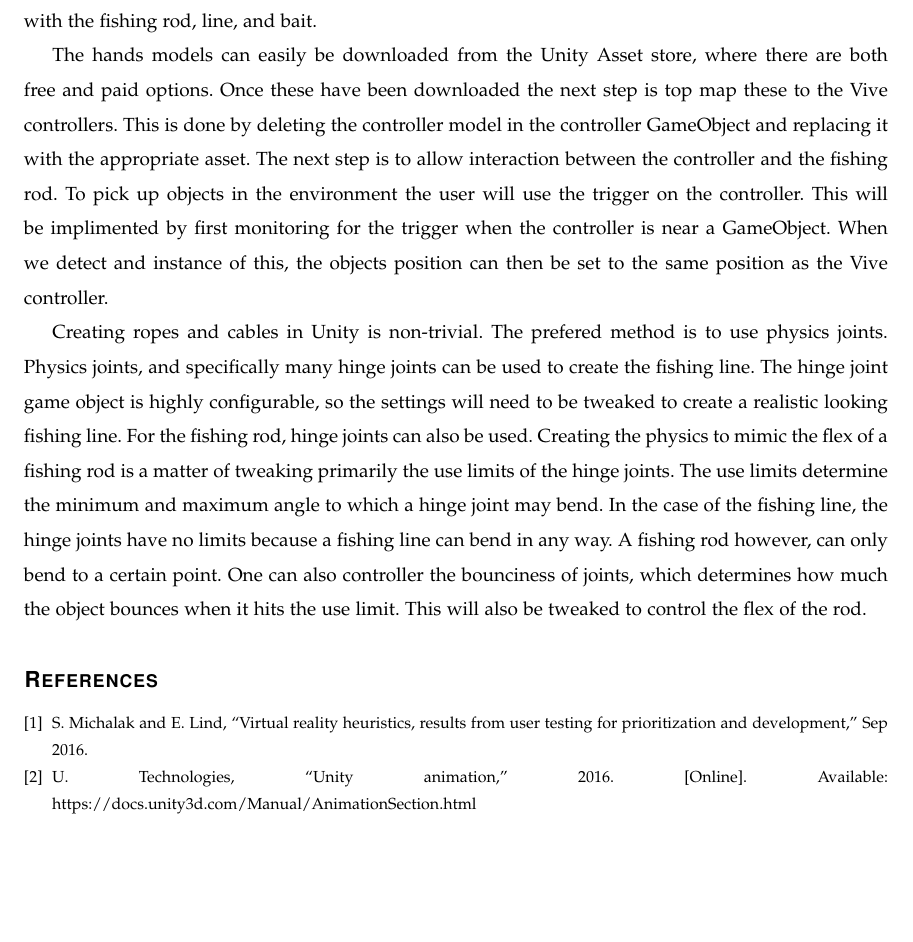
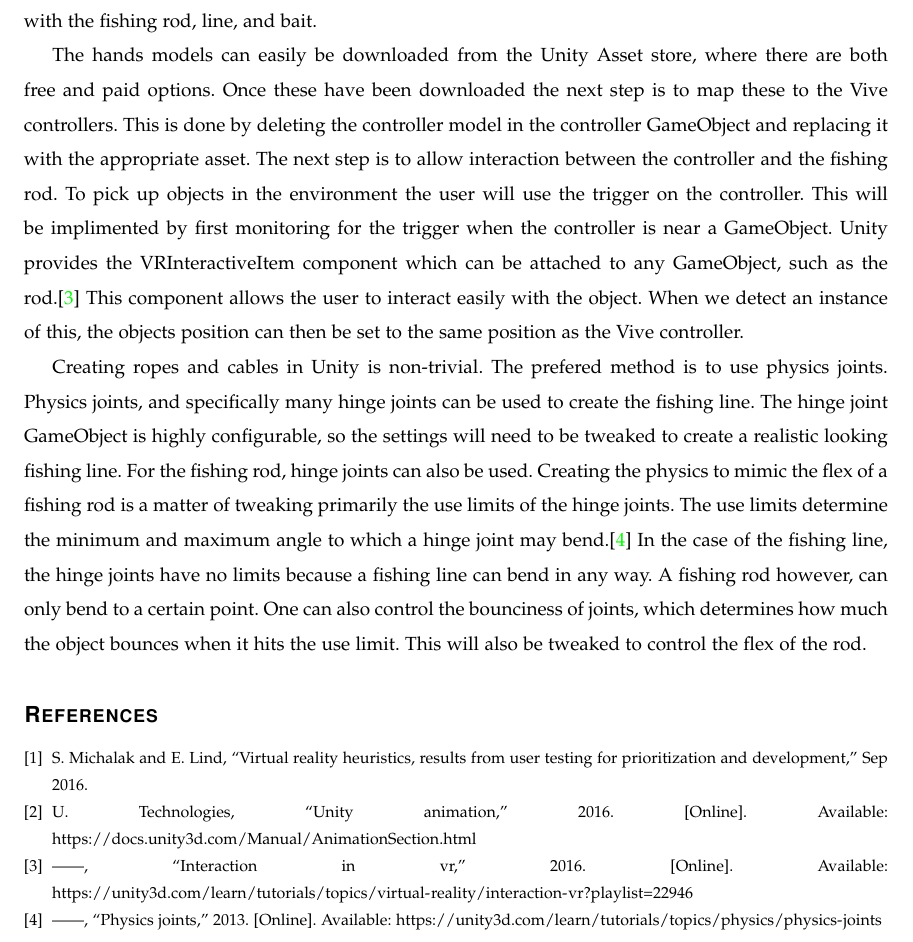
Before and after one commit to mckennajones/Capstone, a LaTeX problem sheet (assignments/designdoc/designdoc.tex, which reads assignments/designdoc/designdoc.bib): part of page 10 of 10, cut so that both start at the same text, the shorter picture padded with empty space. Compiled offline with LaTeX, dvips and Ghostscript; a missing font is replaced by an installed copy or a similar font; a LaTeX package or settings file that is missing is left out.

Commit message:
Adding citations

```diff
--- a/assignments/designdoc/designdoc.bib
+++ b/assignments/designdoc/designdoc.bib
@@ -13,0 +18,2 @@
+	year={2013},
+	url={https://unity3d.com/learn/tutorials/topics/physics/physics-joints}
@@ -13,0 +25,3 @@
+	year={2016},
+	url={https://unity3d.com/learn/tutorials/topics/virtual-reality/interaction-vr?playlist=22946}
+}
--- a/assignments/designdoc/designdoc.tex
+++ b/assignments/designdoc/designdoc.tex
@@ -313,23 +313,25 @@ Once the user has picked up the fishing rod, it needs to behave as an actual rod
 This means that we will be using Unity's 3D physics engine extensively to create realistic movements with the fishing rod, line, and bait.
 
 The hands models can easily be downloaded from the Unity Asset store, where there are both free and paid options.
-Once these have been downloaded the next step is top map these to the Vive controllers.
+Once these have been downloaded the next step is to map these to the Vive controllers.
 This is done by deleting the controller model in the controller GameObject and replacing it with the appropriate asset.
 The next step is to allow interaction between the controller and the fishing rod.
 To pick up objects in the environment the user will use the trigger on the controller.
 This will be implimented by first monitoring for the trigger when the controller is near a GameObject.
-When we detect and instance of this, the objects position can then be set to the same position as the Vive controller.
+Unity provides the VRInteractiveItem component which can be attached to any GameObject, such as the rod.\cite{unity_controller_interaction}
+This component allows the user to interact easily with the object.
+When we detect an instance of this, the objects position can then be set to the same position as the Vive controller.
 
 Creating ropes and cables in Unity is non-trivial.
 The prefered method is to use physics joints.
 Physics joints, and specifically many hinge joints can be used to create the fishing line.
-The hinge joint game object is highly configurable, so the settings will need to be tweaked to create a realistic looking fishing line.
+The hinge joint GameObject is highly configurable, so the settings will need to be tweaked to create a realistic looking fishing line.
 For the fishing rod, hinge joints can also be used.
 Creating the physics to mimic the flex of a fishing rod is a matter of tweaking primarily the use limits of the hinge joints.
-The use limits determine the minimum and maximum angle to which a hinge joint may bend.
+The use limits determine the minimum and maximum angle to which a hinge joint may bend.\cite{unity_physics_joints}
 In the case of the fishing line, the hinge joints have no limits because a fishing line can bend in any way.
 A fishing rod however, can only bend to a certain point.
-One can also controller the bounciness of joints, which determines how much the object bounces when it hits the use limit.
+One can also control the bounciness of joints, which determines how much the object bounces when it hits the use limit.
 This will also be tweaked to control the flex of the rod.
 
 \bibliographystyle{IEEEtran}
```
Also changed, not shown: assignments/designdoc/designdoc.pdf (added), assignments/designdoc/designdoc.bib (9 more changed lines). Lines whose indentation alone changed are shown as unchanged.
